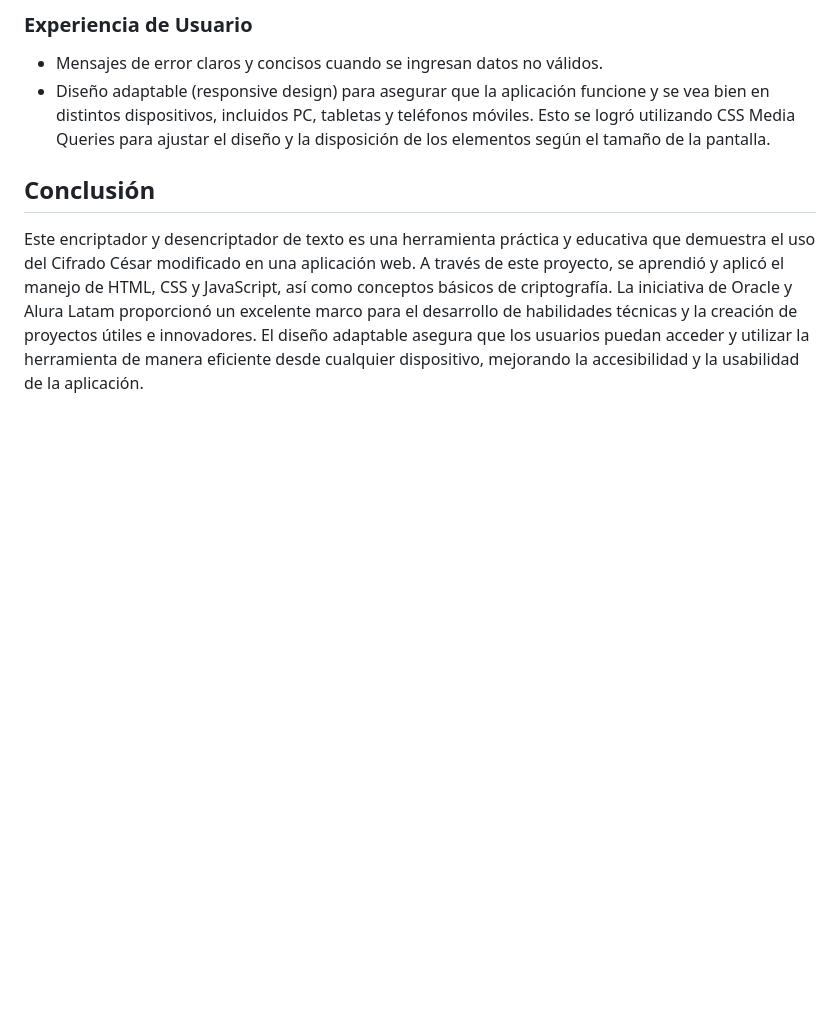
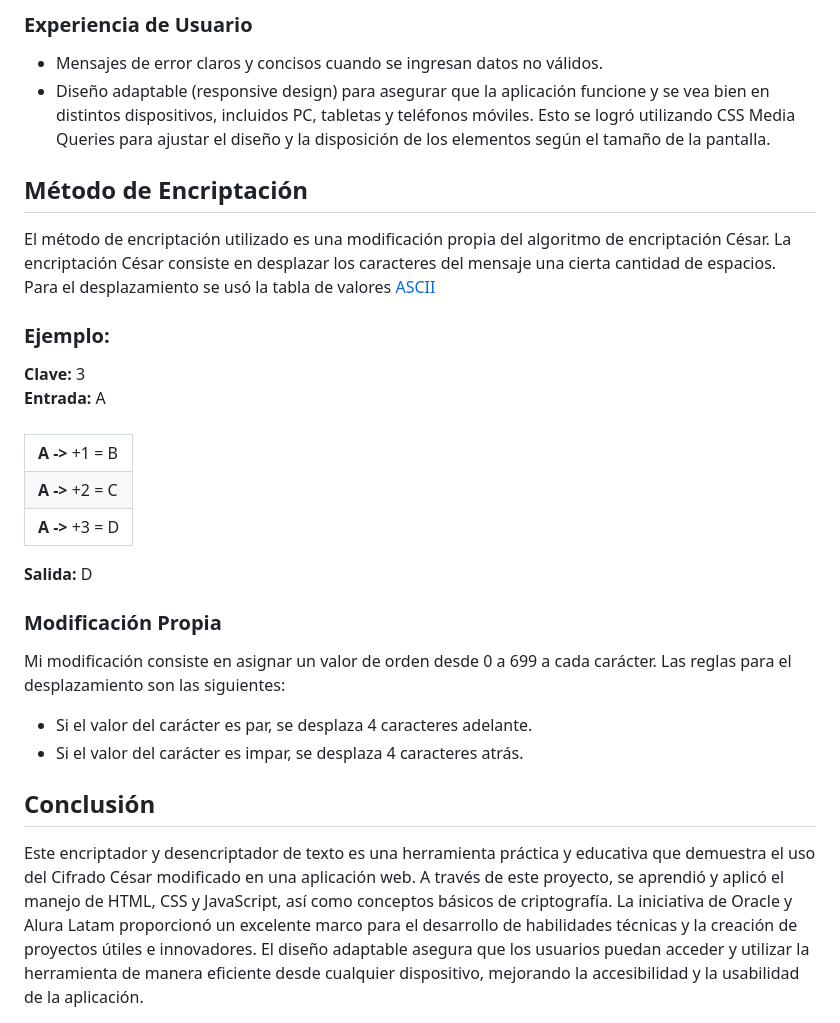
Before and after one commit to CRICAPOGA/Encriptador-de-Texto, a Markdown page: README.md, the part around the change. Drawn GitHub-style; blank space fills up the shorter version.

Commit message:
Actualización del README

```diff
--- a/README.md
+++ b/README.md
@@ -41,6 +41,28 @@ Para ver de clic aqui: <a href="https://cricapoga.github.io/Encriptador-de-Texto
   <li>Diseño adaptable (responsive design) para asegurar que la aplicación funcione y se vea bien en distintos dispositivos, incluidos PC, tabletas y teléfonos móviles. Esto se logró utilizando CSS Media Queries para ajustar el diseño y la disposición de los elementos según el tamaño de la pantalla.</li>
 </ul>
 
+<h2>Método de Encriptación</h2>
+<p>El método de encriptación utilizado es una modificación propia del algoritmo de encriptación César. La encriptación César consiste en desplazar los caracteres del mensaje una cierta cantidad de espacios.<br>Para el desplazamiento se usó la tabla de valores <a href="https://elcodigoascii.com.ar/">ASCII</a></p>
+
+<h3>Ejemplo:</h3>
+<b>Clave:</b> 3
+<br>
+<b>Entrada:</b> A
+<br><br>
+<table>
+  <tr><td><b>A -></b> +1 = B</td></tr>
+  <tr><td><b>A -></b> +2 = C</td></tr>
+  <tr><td><b>A -></b> +3 = D</td></tr>
+</table>
+<b>Salida:</b> D
+
+<h3>Modificación Propia</h3>
+<p>Mi modificación consiste en asignar un valor de orden desde 0 a 699 a cada carácter. Las reglas para el desplazamiento son las siguientes:</p>
+<ul>
+  <li>Si el valor del carácter es par, se desplaza 4 caracteres adelante.</li>
+  <li>Si el valor del carácter es impar, se desplaza 4 caracteres atrás.</li>
+</ul>
+
 <h2>Conclusión</h2>
 <p>Este encriptador y desencriptador de texto es una herramienta práctica y educativa que demuestra el uso del Cifrado César
 modificado en una aplicación web. A través de este proyecto, se aprendió y aplicó el manejo de HTML, CSS y JavaScript, así como
```
